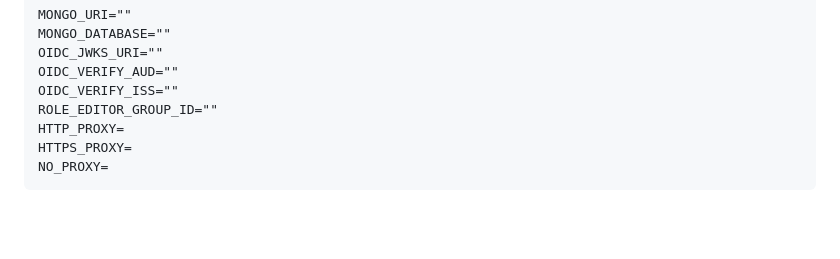
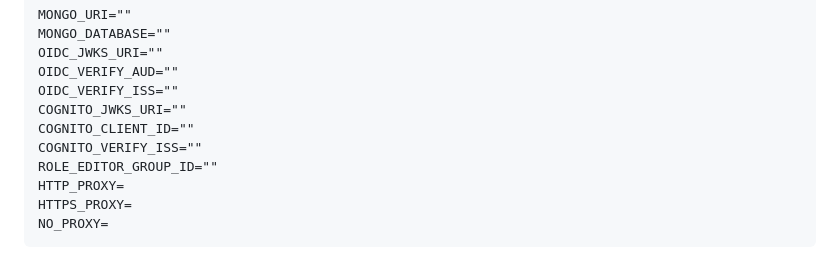
Before and after one commit to DEFRA/forms-submission-api, a Markdown page: README.md, the part around the change. GitHub-like rendering; blank space fills up the shorter version.

Commit message:
Added cognito to README

```diff
--- a/README.md
+++ b/README.md
@@ -62,6 +62,9 @@ MONGO_DATABASE=""
 OIDC_JWKS_URI=""
 OIDC_VERIFY_AUD=""
 OIDC_VERIFY_ISS=""
+COGNITO_JWKS_URI=""
+COGNITO_CLIENT_ID=""
+COGNITO_VERIFY_ISS=""
 ROLE_EDITOR_GROUP_ID=""
 HTTP_PROXY=
 HTTPS_PROXY=
```
